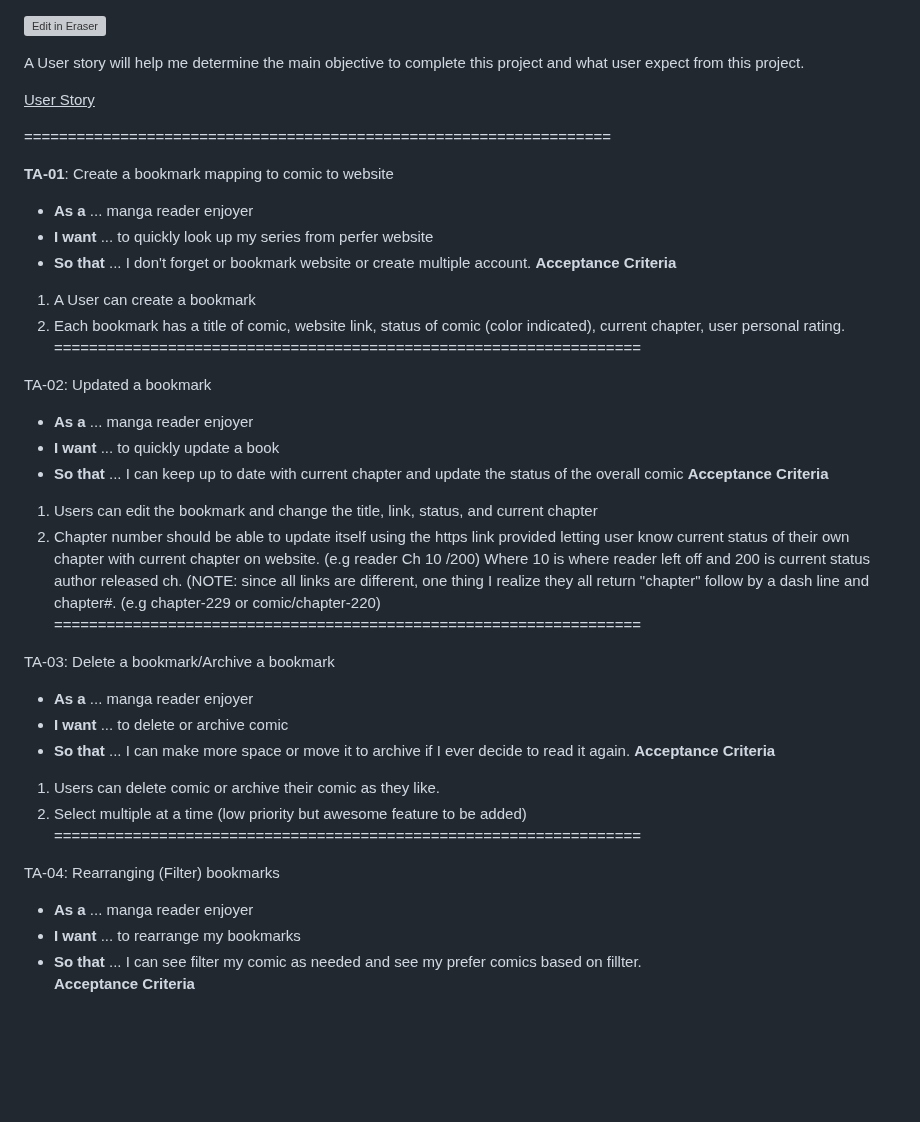
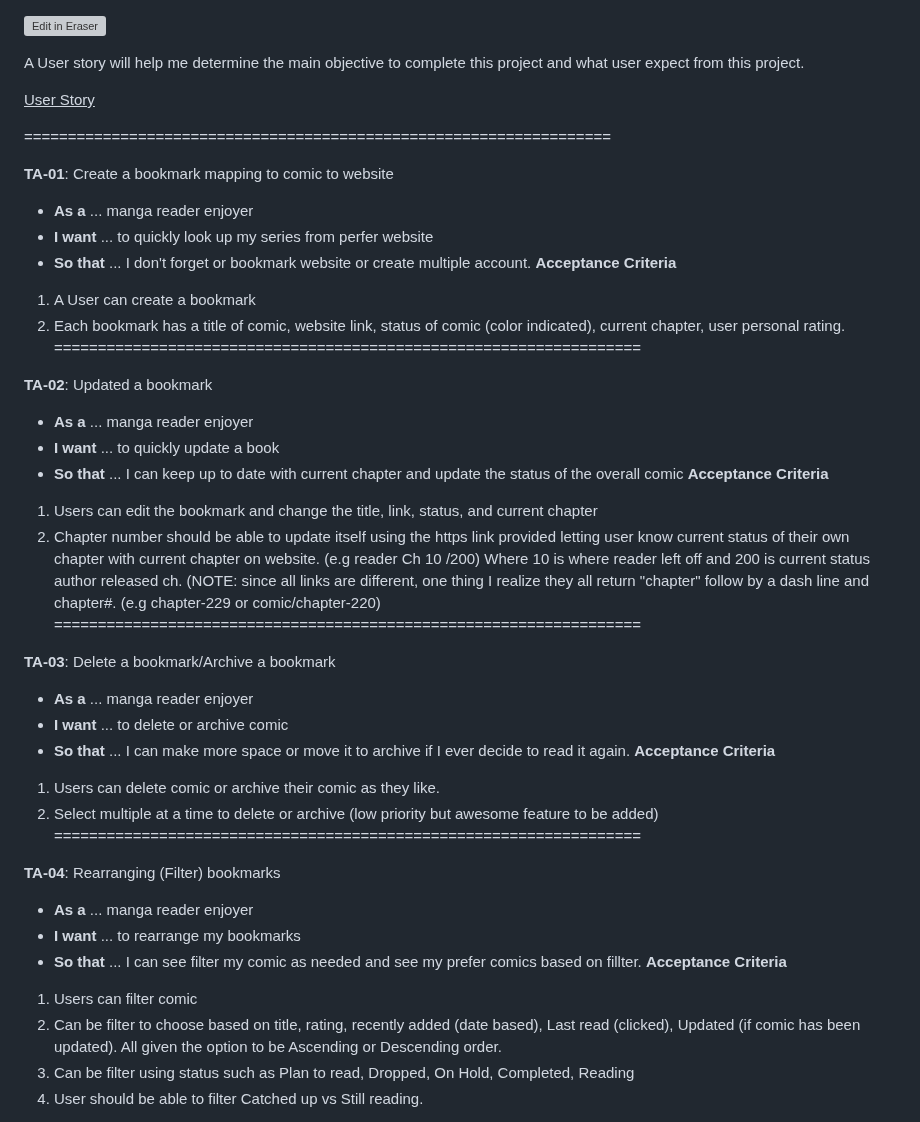
Before and after one commit to WilmerSoriano/monaarchives, a Markdown page: docs/MainTask.md, the part around one of its changes. Rendered like a GitHub page; blank space fills up the shorter version; grey boxes are pictures that could not be loaded.

```diff
--- a/docs/MainTask.md
+++ b/docs/MainTask.md
@@ -1,8 +1,6 @@
 <p><a target="_blank" href="https://app.eraser.io/workspace/FcFjJhkAbnHcgysm6YmF" id="edit-in-eraser-github-link"><img alt="Edit in Eraser" src="https://firebasestorage.googleapis.com/v0/b/second-petal-295822.appspot.com/o/images%2Fgithub%2FOpen%20in%20Eraser.svg?alt=media&amp;token=968381c8-a7e7-472a-8ed6-4a6626da5501"></a></p>
 
 A User story will help me determine the main objective to complete this project and what user expect from this project.
-
-
 
 <u>User Story</u>
 
@@ -14,37 +12,38 @@ A User story will help me determine the main objective to complete this project
 - **I want** ... to quickly look up my series from perfer website
 - **So that** ... I don't forget or bookmark website or create multiple account.
 **Acceptance Criteria**
-
 1. A User can create a bookmark
 2. Each bookmark has a title of comic, website link, status of comic (color indicated), current chapter, user personal rating.
 ===================================================================
 
-TA-02: Updated a bookmark
+**TA-02**: Updated a bookmark
 
 - **As a** ... manga reader enjoyer
 - **I want** ... to quickly update a book
 - **So that** ... I can keep up to date with current chapter and update the status of the overall comic
 **Acceptance Criteria**
-
 1. Users can edit the bookmark and change the title, link, status, and current chapter
 2. Chapter number should be able to update itself using the https link provided letting user know current status of their own chapter with current chapter on website. (e.g reader Ch 10 /200) Where 10 is where reader left off and 200 is current status author released ch. (NOTE: since all links are different, one thing I realize they all return "chapter" follow by a dash line and chapter#. (e.g chapter-229 or comic/chapter-220)
 ===================================================================
 
-TA-03: Delete a bookmark/Archive a bookmark
+**TA-03**: Delete a bookmark/Archive a bookmark
 
 - **As a** ... manga reader enjoyer
 - **I want** ... to delete or archive comic
 - **So that** ... I can make more space or move it to archive if I ever decide to read it again.
 **Acceptance Criteria**
-
 1. Users can delete comic or archive their comic as they like.
-2. Select multiple at a time (low priority but awesome feature to be added)
+2. Select multiple at a time to delete or archive (low priority but awesome feature to be added)
 ===================================================================
 
-TA-04: Rearranging (Filter) bookmarks
+**TA-04**: Rearranging (Filter) bookmarks
 
 - **As a** ... manga reader enjoyer
 - **I want** ... to rearrange my bookmarks
 - **So that** ... I can see filter my comic as needed and see my prefer comics based on fillter.
 **Acceptance Criteria**
+1. Users can filter comic
+2. Can be filter to choose based on title, rating, recently added (date based), Last read (clicked), Updated (if comic has been updated). All given the option to be Ascending or Descending order.
+3. Can be filter using status such as Plan to read, Dropped, On Hold, Completed, Reading
+4. User should be able to filter Catched up vs Still reading.
 
```
Also changed, not shown: other parts of docs/MainTask.md (+15 -4 lines), .eraser/FcFjJhkAbnHcgysm6YmF___aIGbguIjZGYrfcx7gObUWAvxCc13___---figure---mhi5CC6rAw0MP-jPL0eXk---id---2tc4_YRLVXybproQ9JXpk.png (added), .eraser/FcFjJhkAbnHcgysm6YmF___aIGbguIjZGYrfcx7gObUWAvxCc13___---figure---rmAohlk13bUZwlEgZ_qM1---id---0gY_jta2DGExmL12ng8vX.png (added).
